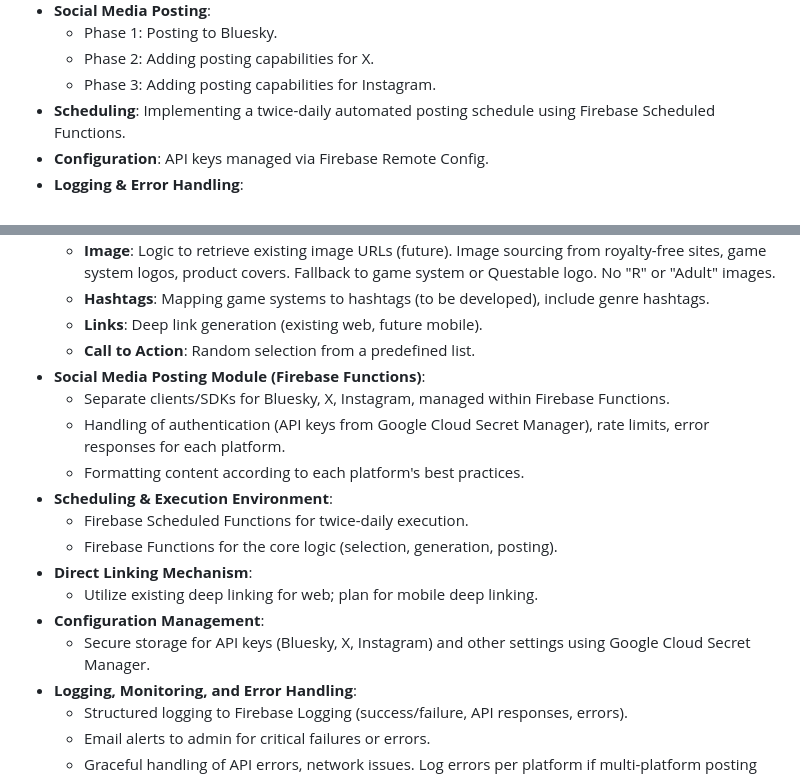
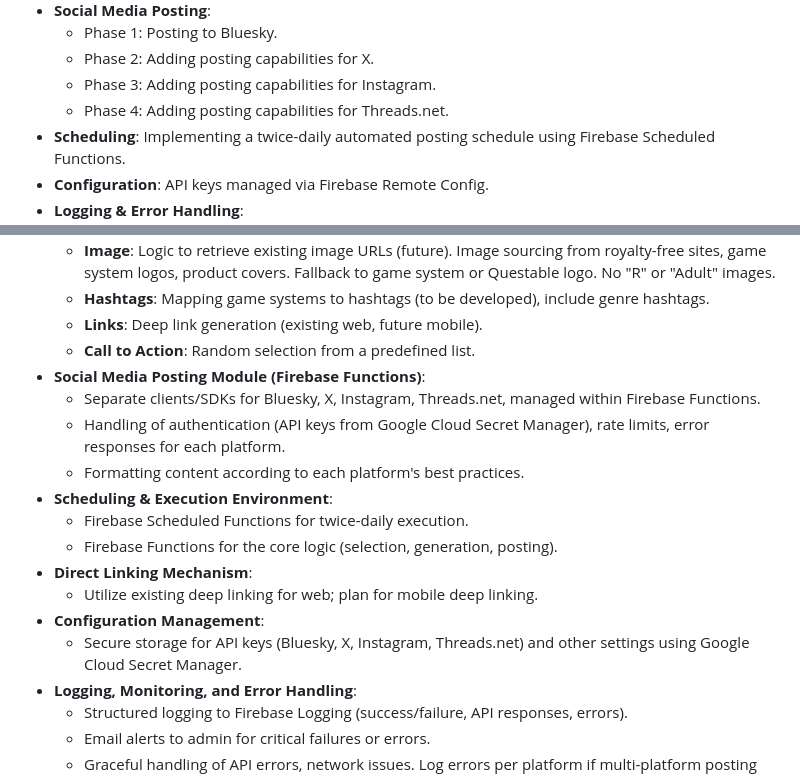
Before and after one commit to cephyn/questable.app, a Markdown page: refactoring_plans/automated_social_media_posting_plan.md, 2 parts joined by grey strips. Drawn GitHub-style.

```diff
--- a/refactoring_plans/automated_social_media_posting_plan.md
+++ b/refactoring_plans/automated_social_media_posting_plan.md
@@ -37,6 +37,7 @@ This document outlines the plan for implementing an automated feature that selec
     *   Phase 1: Posting to Bluesky.
     *   Phase 2: Adding posting capabilities for X.
     *   Phase 3: Adding posting capabilities for Instagram.
+    *   Phase 4: Adding posting capabilities for Threads.net.
 *   **Scheduling**: Implementing a twice-daily automated posting schedule using Firebase Scheduled Functions.
 *   **Configuration**: API keys managed via Firebase Remote Config.
 *   **Logging & Error Handling**:
@@ -129,7 +151,7 @@ This document outlines the plan for implementing an automated feature that selec
     *   **Links**: Deep link generation (existing web, future mobile).
     *   **Call to Action**: Random selection from a predefined list.
 *   **Social Media Posting Module (Firebase Functions)**:
-    *   Separate clients/SDKs for Bluesky, X, Instagram, managed within Firebase Functions.
+    *   Separate clients/SDKs for Bluesky, X, Instagram, Threads.net, managed within Firebase Functions.
     *   Handling of authentication (API keys from Google Cloud Secret Manager), rate limits, error responses for each platform.
     *   Formatting content according to each platform's best practices.
 *   **Scheduling & Execution Environment**:
@@ -138,7 +160,7 @@ This document outlines the plan for implementing an automated feature that selec
 *   **Direct Linking Mechanism**:
     *   Utilize existing deep linking for web; plan for mobile deep linking.
 *   **Configuration Management**:
-    *   Secure storage for API keys (Bluesky, X, Instagram) and other settings using Google Cloud Secret Manager.
+    *   Secure storage for API keys (Bluesky, X, Instagram, Threads.net) and other settings using Google Cloud Secret Manager.
 *   **Logging, Monitoring, and Error Handling**:
     *   Structured logging to Firebase Logging (success/failure, API responses, errors).
     *   Email alerts to admin for critical failures or errors.
```
Also changed, not shown: other parts of refactoring_plans/automated_social_media_posting_plan.md (+24 -3 lines).
